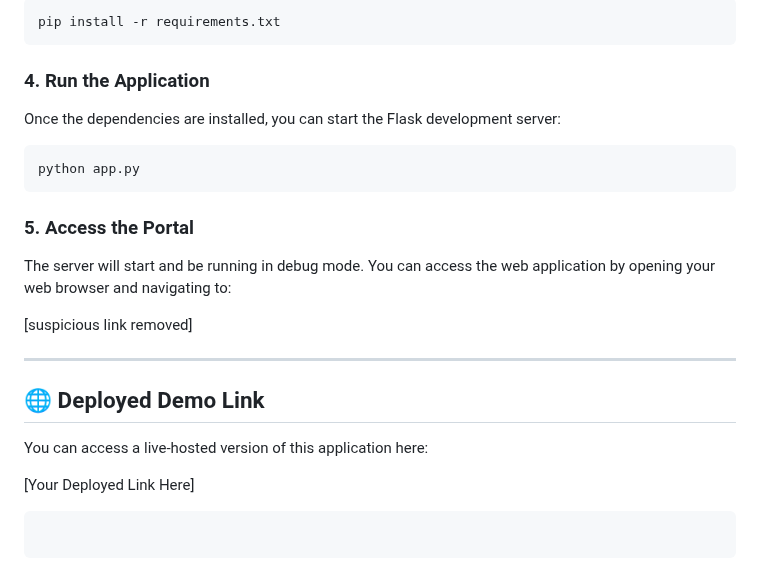
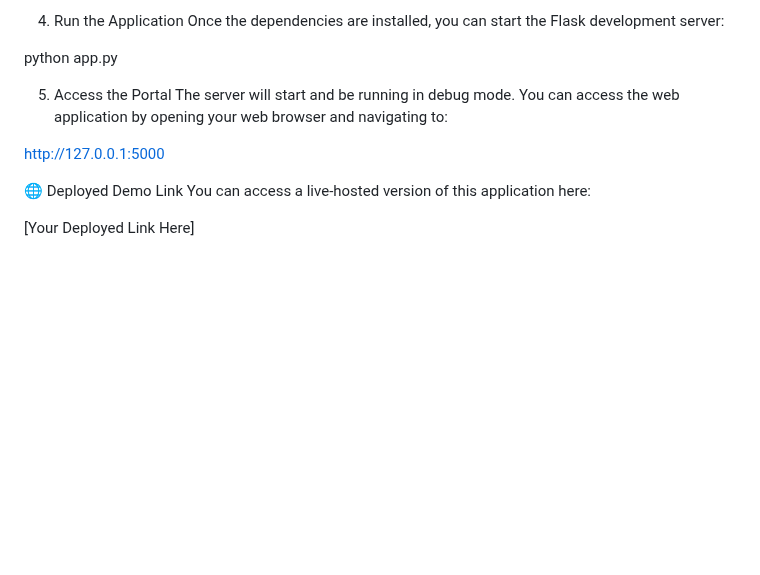
Before and after one commit to unstoppable-satyam/file-compression-portal, a Markdown page: README.md, the part around one of its changes. GitHub-like rendering; blank space fills up the shorter version.

````diff
--- a/README.md
+++ b/README.md
@@ -77,29 +82,15 @@ The required Python libraries are listed in the `requirements.txt` file. Install
 
-```bash
-pip install -r requirements.txt
-```
-
-### 4\. Run the Application
-
+4. Run the Application
 Once the dependencies are installed, you can start the Flask development server:
 
-```bash
 python app.py
-```
 
-### 5\. Access the Portal
-
+5. Access the Portal
 The server will start and be running in debug mode. You can access the web application by opening your web browser and navigating to:
 
-[suspicious link removed]
+http://127.0.0.1:5000
 
------
-
-## 🌐 Deployed Demo Link
-
+🌐 Deployed Demo Link
 You can access a live-hosted version of this application here:
 
 [Your Deployed Link Here]
-
-```
-```
````
Also changed, not shown: other parts of README.md (+55 -50 lines).
